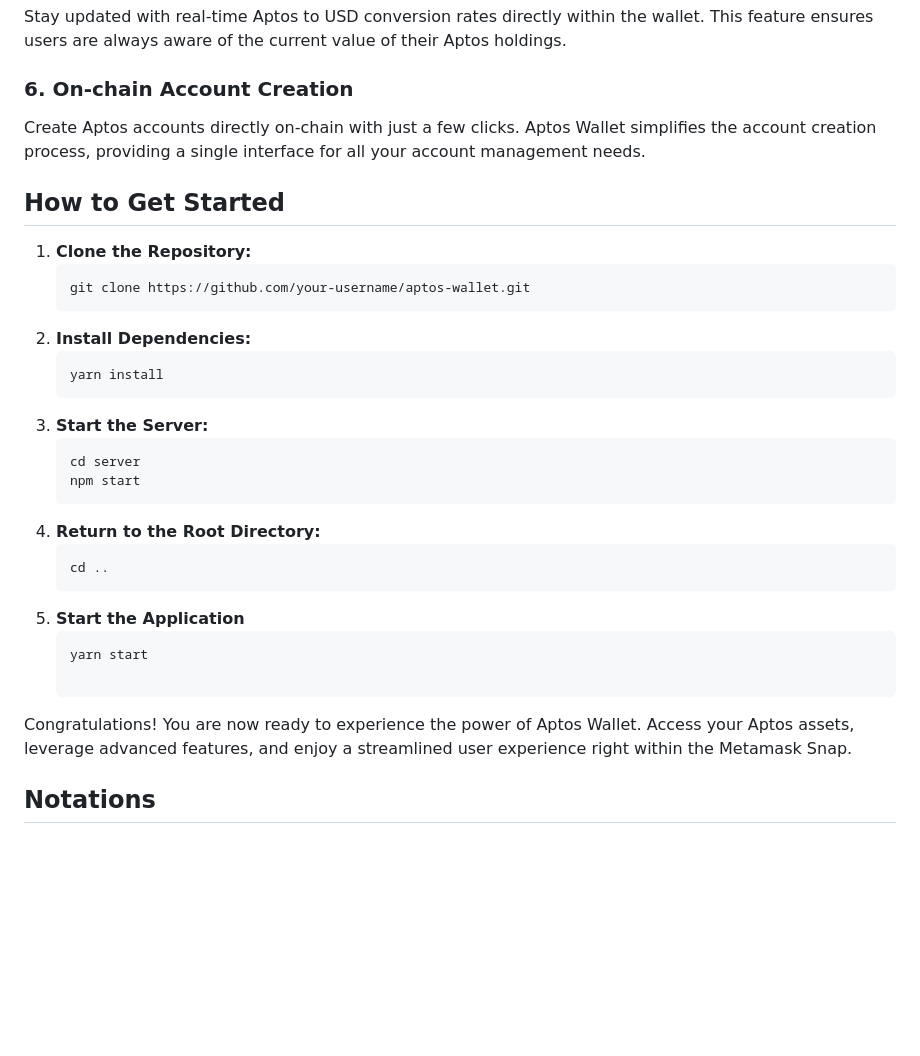
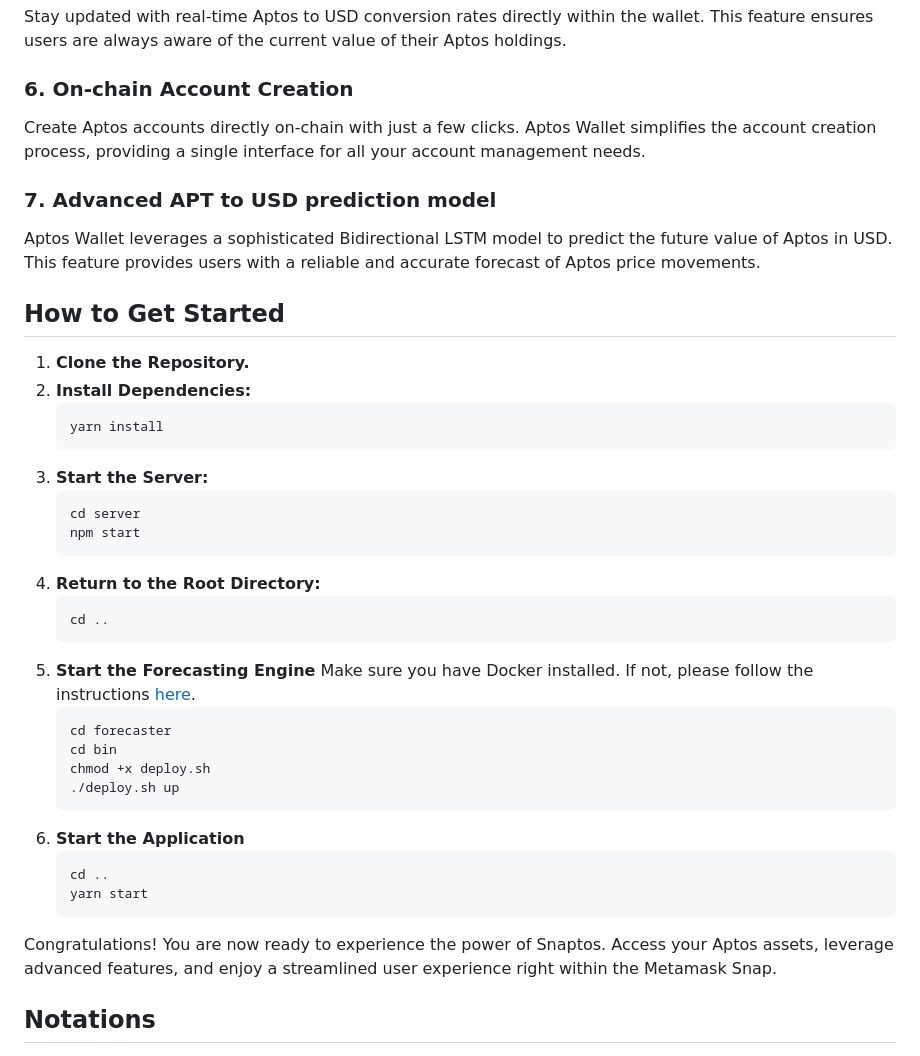
Before and after one commit to aritroCoder/Snaptos, a Markdown page: README.md, the part around the change printed below. GitHub-like rendering; blank space fills up the shorter version.

````diff
--- a/README.md
+++ b/README.md
@@ -22,26 +24,40 @@ Stay updated with real-time Aptos to USD conversion rates directly within the wa
 ### 6. On-chain Account Creation
 Create Aptos accounts directly on-chain with just a few clicks. Aptos Wallet simplifies the account creation process, providing a single interface for all your account management needs.
 
+### 7. Advanced APT to USD prediction model
+Aptos Wallet leverages a sophisticated Bidirectional LSTM model to predict the future value of Aptos in USD. This feature provides users with a reliable and accurate forecast of Aptos price movements.
+
 ## How to Get Started
 
-1. **Clone the Repository:**
-   ```bash
-   git clone https://github.com/your-username/aptos-wallet.git
+1. **Clone the Repository.**
 2. **Install Dependencies:**
    ```bash
    yarn install
+   ```
 3. **Start the Server:**
    ```bash
    cd server
    npm start
+   ```
 4. **Return to the Root Directory:**
    ```bash
    cd ..
+   ```
+5. **Start the Forecasting Engine**
+   Make sure you have Docker installed. If not, please follow the instructions [here](https://docs.docker.com/get-docker/).
+   ```bash
+   cd forecaster
+   cd bin
+   chmod +x deploy.sh
+   ./deploy.sh up
+   ```
 5. **Start the Application**
    ```bash
+   cd ..
    yarn start
+   ```
 
-Congratulations! You are now ready to experience the power of Aptos Wallet. Access your Aptos assets, leverage advanced features, and enjoy a streamlined user experience right within the Metamask Snap.
+Congratulations! You are now ready to experience the power of Snaptos. Access your Aptos assets, leverage advanced features, and enjoy a streamlined user experience right within the Metamask Snap.
 
 ## Notations
 
````
Also changed, not shown: other parts of README.md (+30 -3 lines), assets/APTOS_architecture.png (added), assets/cover.png (added).
